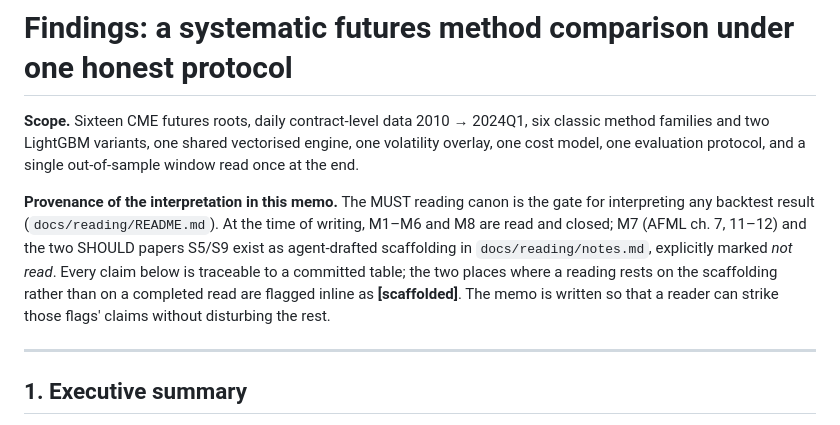
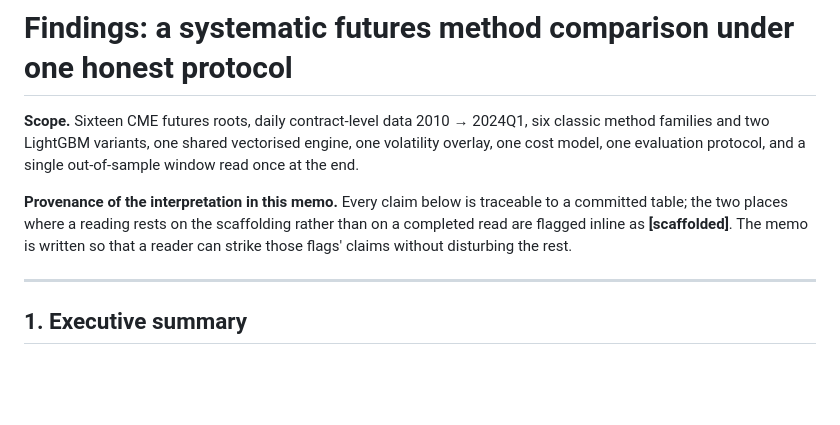
Before and after one commit to wididestrianda01/systematic-futures-lab, a Markdown page: docs/findings/memo.md, the part around the change. Drawn GitHub-style; blank space fills up the shorter version.

Commit message:
docs(memo): drop the reading roster from the provenance note

```diff
--- a/docs/findings/memo.md
+++ b/docs/findings/memo.md
@@ -4,13 +4,10 @@
 families and two LightGBM variants, one shared vectorised engine, one volatility overlay, one cost
 model, one evaluation protocol, and a single out-of-sample window read once at the end.
 
-**Provenance of the interpretation in this memo.** The MUST reading canon is the gate for
-interpreting any backtest result (`docs/reading/README.md`). At the time of writing, M1–M6 and M8 are
-read and closed; M7 (AFML ch. 7, 11–12) and the two SHOULD papers S5/S9 exist as agent-drafted
-scaffolding in `docs/reading/notes.md`, explicitly marked *not read*. Every claim below is traceable
-to a committed table; the two places where a reading rests on the scaffolding rather than on a
-completed read are flagged inline as **[scaffolded]**. The memo is written so that a reader can
-strike those flags' claims without disturbing the rest.
+**Provenance of the interpretation in this memo.** Every claim below is traceable to a committed
+table; the two places where a reading rests on the scaffolding rather than on a completed read are
+flagged inline as **[scaffolded]**. The memo is written so that a reader can strike those flags'
+claims without disturbing the rest.
 
 ---
 
```
